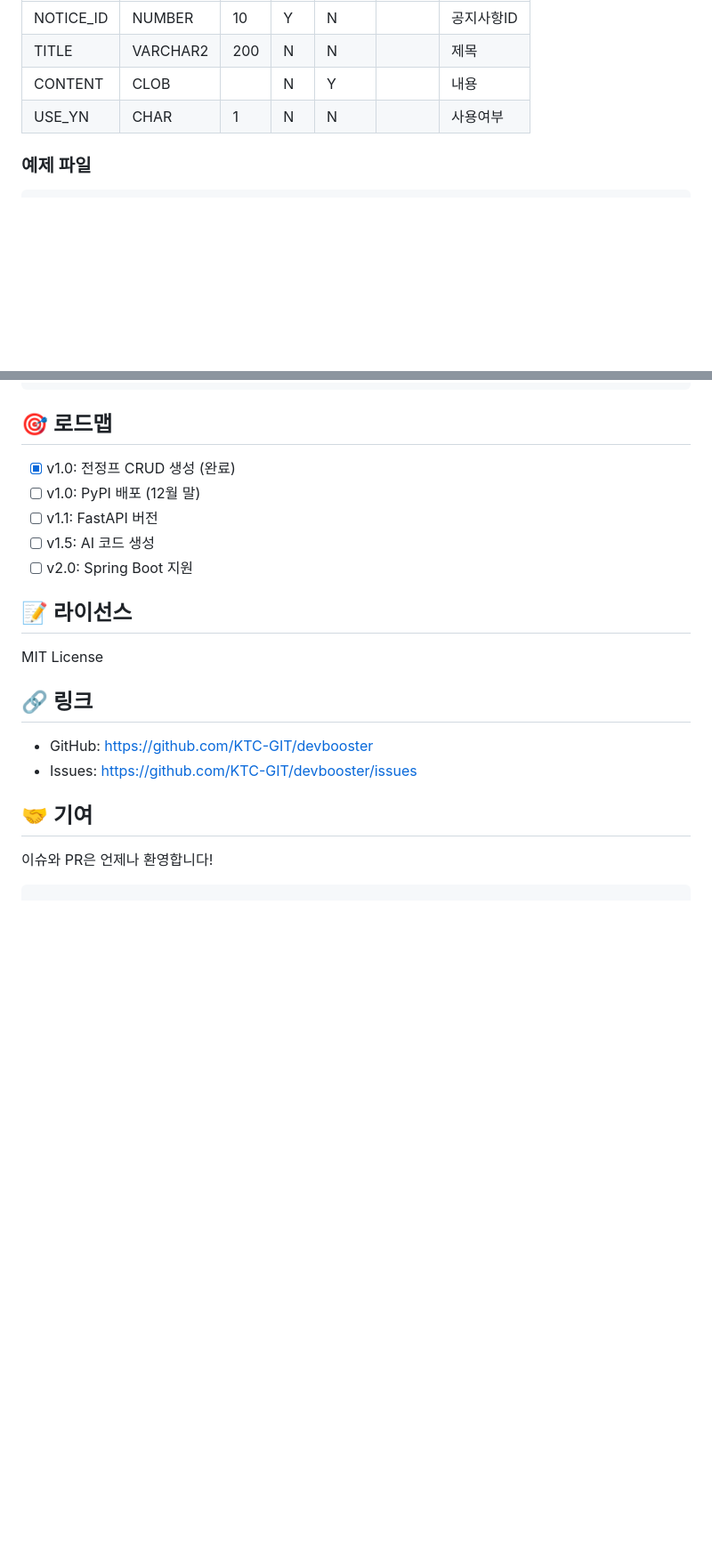
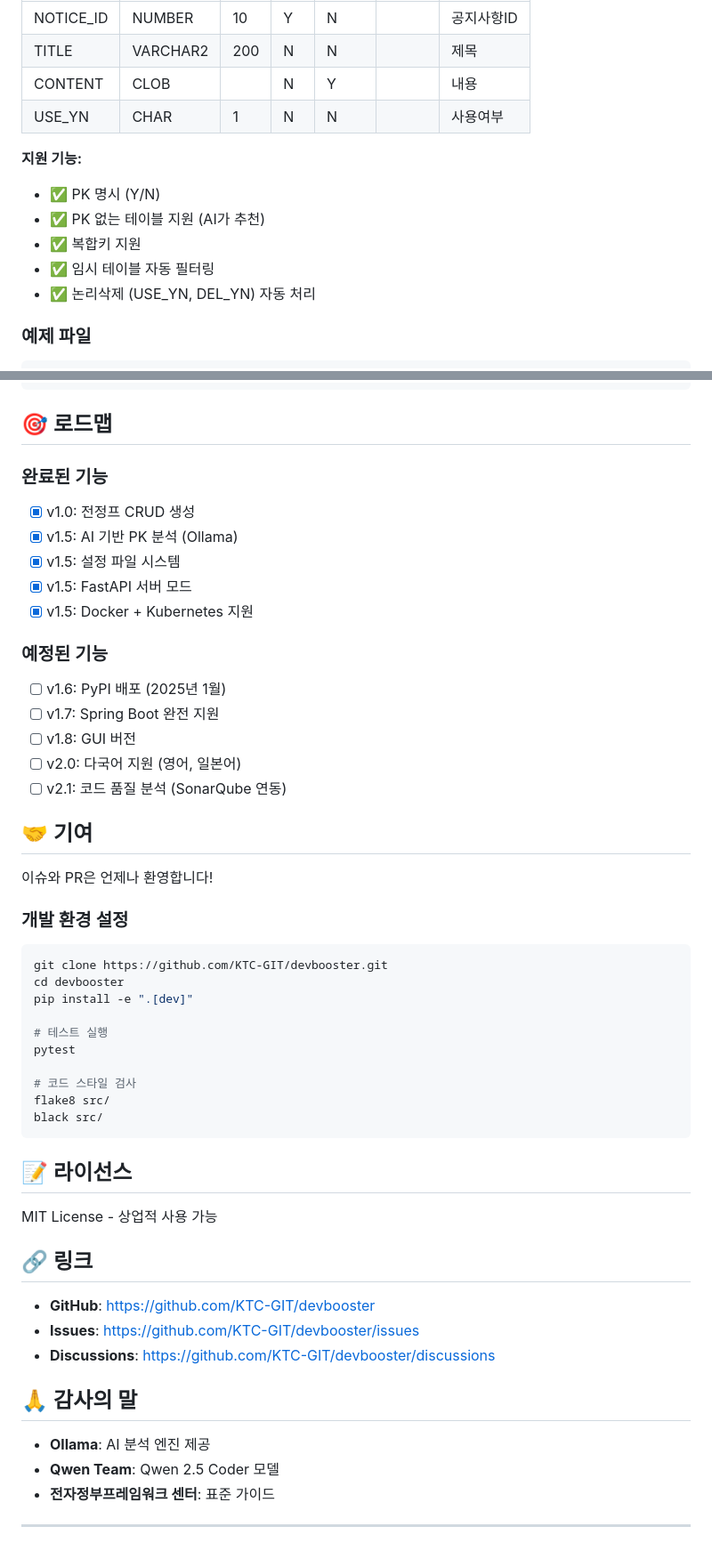
Before and after one commit to KTC-GIT/devBooster, a Markdown page: README.md, 2 parts joined by grey strips. Shown at 89% size. Rendered like a GitHub page; blank space fills up the shorter version.

````diff
--- a/README.md
+++ b/README.md
@@ -48,6 +170,14 @@ devbooster generate -i tables.xlsx
 | TITLE     | VARCHAR2 | 200 | N  | N    |      | 제목      |
 | CONTENT   | CLOB     |     | N  | Y    |      | 내용      |
 | USE_YN    | CHAR     | 1   | N  | N    |      | 사용여부   |
+
+**지원 기능:**
+- ✅ PK 명시 (Y/N)
+- ✅ PK 없는 테이블 지원 (AI가 추천)
+- ✅ 복합키 지원
+- ✅ 임시 테이블 자동 필터링
+- ✅ 논리삭제 (USE_YN, DEL_YN) 자동 처리
+
 
 ### 예제 파일
 ```bash
@@ -167,22 +352,52 @@ devbooster.exe generate -i tables.xlsx
 
 ## 🎯 로드맵
 
-- [x] v1.0: 전정프 CRUD 생성 (완료)
-- [ ] v1.0: PyPI 배포 (12월 말)
-- [ ] v1.1: FastAPI 버전
-- [ ] v1.5: AI 코드 생성
-- [ ] v2.0: Spring Boot 지원
+### 완료된 기능
+- [x] v1.0: 전정프 CRUD 생성
+- [x] v1.5: AI 기반 PK 분석 (Ollama)
+- [x] v1.5: 설정 파일 시스템
+- [x] v1.5: FastAPI 서버 모드
+- [x] v1.5: Docker + Kubernetes 지원
 
-## 📝 라이선스
-
-MIT License
-
-## 🔗 링크
-
-- GitHub: https://github.com/KTC-GIT/devbooster
-- Issues: https://github.com/KTC-GIT/devbooster/issues
+### 예정된 기능
+- [ ] v1.6: PyPI 배포 (2025년 1월)
+- [ ] v1.7: Spring Boot 완전 지원
+- [ ] v1.8: GUI 버전
+- [ ] v2.0: 다국어 지원 (영어, 일본어)
+- [ ] v2.1: 코드 품질 분석 (SonarQube 연동)
 
 ## 🤝 기여
 
 이슈와 PR은 언제나 환영합니다!
+
+### 개발 환경 설정
+```bash
+git clone https://github.com/KTC-GIT/devbooster.git
+cd devbooster
+pip install -e ".[dev]"
+
+# 테스트 실행
+pytest
+
+# 코드 스타일 검사
+flake8 src/
+black src/
 ```
+
+## 📝 라이선스
+
+MIT License - 상업적 사용 가능
+
+## 🔗 링크
+
+- **GitHub**: https://github.com/KTC-GIT/devbooster
+- **Issues**: https://github.com/KTC-GIT/devbooster/issues
+- **Discussions**: https://github.com/KTC-GIT/devbooster/discussions
+
+## 🙏 감사의 말
+
+- **Ollama**: AI 분석 엔진 제공
+- **Qwen Team**: Qwen 2.5 Coder 모델
+- **전자정부프레임워크 센터**: 표준 가이드
+
+---
````
Also changed, not shown: other parts of README.md (+187 -10 lines).
